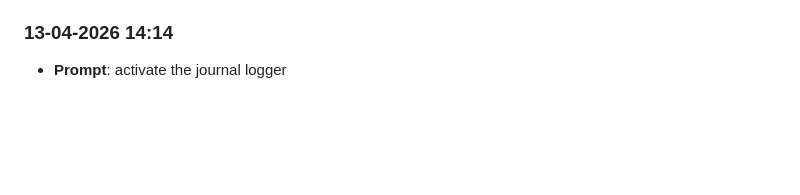
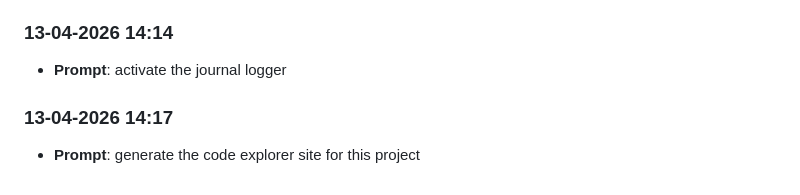
Before and after one commit to kevinotah/lab8-pygame, a Markdown page: prompts_history.md, the part around the change. Drawn GitHub-style; blank space fills up the shorter version.

```diff
--- a/prompts_history.md
+++ b/prompts_history.md
@@ -58,3 +58,6 @@ Automatically captured prompt log. Entries are appended in chronological order (
 
 ### 13-04-2026 14:14
 - **Prompt**: activate the journal logger
+
+### 13-04-2026 14:17
+- **Prompt**: generate the code explorer site for this project
```
Also changed, not shown: JOURNAL.md (+16 -0 lines).
